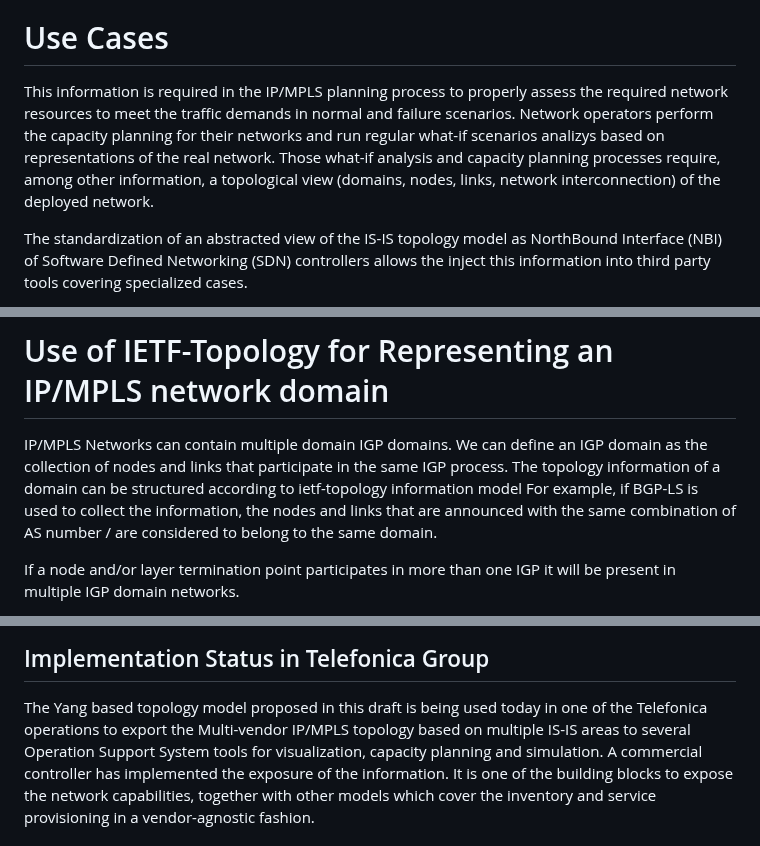
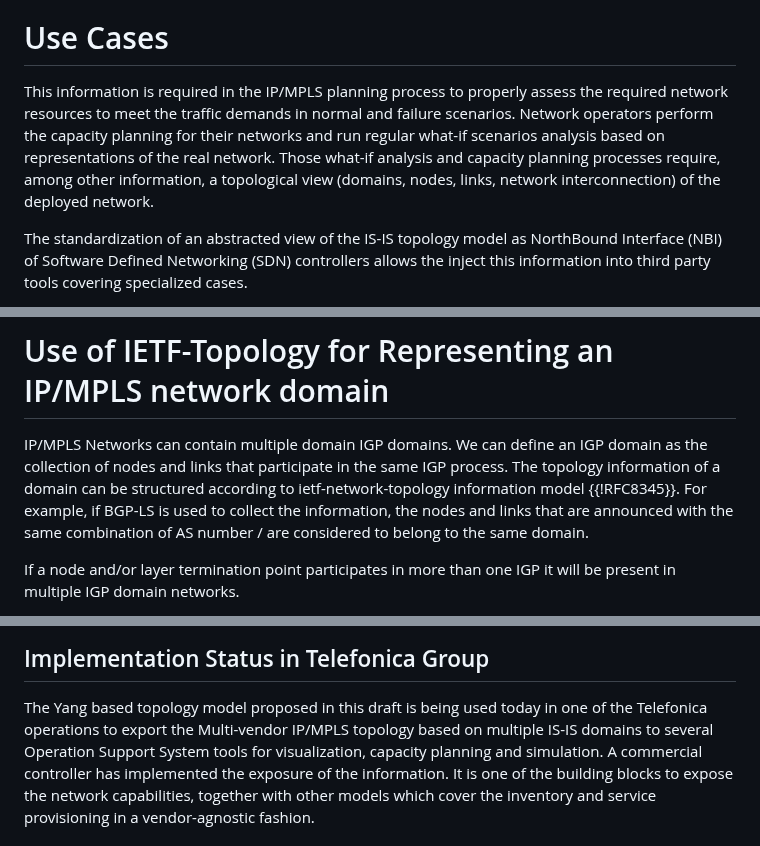
Before and after one commit to oscargdd/drafts-nmop-isis-ospf-topologies, a Markdown page: draft-ogondio-opsawg-isis-topology.md, 3 parts joined by grey strips. Drawn GitHub-style.

Commit message:
ISSUE #2

```diff
--- a/draft-ogondio-opsawg-isis-topology.md
+++ b/draft-ogondio-opsawg-isis-topology.md
@@ -97,7 +97,7 @@ Please remove this note.
 
 # Use Cases
 
-This information is required in the IP/MPLS planning process to properly assess the required network resources to meet the traffic demands in normal and failure scenarios. Network operators perform the capacity planning for their networks and run regular what-if scenarios analizys based on representations of the real network. Those what-if analysis and capacity planning processes require, among other information, a topological view (domains, nodes, links, network interconnection) of the deployed network.
+This information is required in the IP/MPLS planning process to properly assess the required network resources to meet the traffic demands in normal and failure scenarios. Network operators perform the capacity planning for their networks and run regular what-if scenarios analysis based on representations of the real network. Those what-if analysis and capacity planning processes require, among other information, a topological view (domains, nodes, links, network interconnection) of the deployed network.
 
 The standardization of an abstracted view of the IS-IS topology model as NorthBound Interface (NBI) of Software Defined Networking (SDN) controllers allows the inject this information into third party tools covering specialized cases.
 
@@ -128,8 +128,8 @@ As such the IGP topology of the Digital Map (in this case, IS-IS) is just one of
 
 # Use of IETF-Topology for Representing an IP/MPLS network domain
 
-IP/MPLS Networks can contain multiple domain IGP domains. We can define an IGP domain as the collection of nodes and links that participate in the same IGP process. The topology information of a domain can be structured according to ietf-topology information model
-For example, if BGP-LS is used to collect the information, the nodes and links that are announced with the same combination of AS number / are considered to belong to the same domain.
+IP/MPLS Networks can contain multiple domain IGP domains. We can define an IGP domain as the collection of nodes and links that participate in the same IGP process. The topology information of a domain can be structured according to ietf-network-topology
+information model {{!RFC8345}}. For example, if BGP-LS is used to collect the information, the nodes and links that are announced with the same combination of AS number / are considered to belong to the same domain.
 
 If a node and/or layer termination point  participates in more than one IGP it will be present in multiple IGP domain networks.
 
@@ -455,7 +455,7 @@ module ietf-l3-isis-topology {
 
 ## Implementation Status in Telefonica Group
    The Yang based topology model proposed in this draft is being used today in one of the Telefonica
-   operations to export the Multi-vendor IP/MPLS topology based on multiple IS-IS areas to several
+   operations to export the Multi-vendor IP/MPLS topology based on multiple IS-IS domains to several
    Operation Support System tools for visualization, capacity planning and simulation. A commercial
    controller has implemented the exposure of the information. It is one of the building blocks to
    expose the network capabilities, together with other models which cover the inventory and service
```
